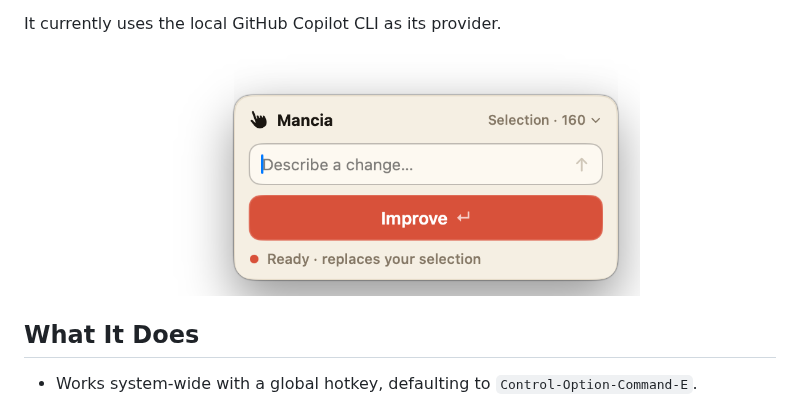
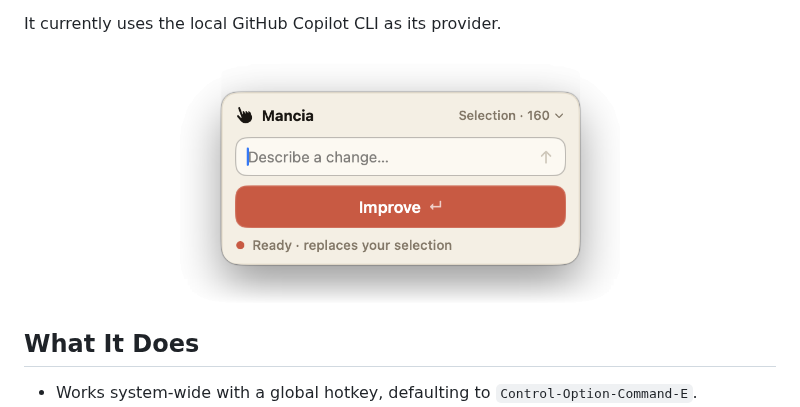
Before and after one commit to peteriz/mancia, a Markdown page: README.md, the part around the change. GitHub-like rendering; pictures changed too: docs/assets/panel-screenshot.png.

Commit message:
Center panel screenshot and apply transparent background

```diff
--- a/README.md
+++ b/README.md
@@ -17,7 +17,7 @@ No chat window, no copy-paste loop.
 It currently uses the local GitHub Copilot CLI as its provider.
 
 <p align="center">
-  <img src="docs/assets/panel-screenshot.png" alt="Mancia's floating edit panel ready to improve the selected text" width="480">
+  <img src="docs/assets/panel-screenshot.png" alt="Mancia's floating edit panel ready to improve the selected text" width="440">
 </p>
 
 ## What It Does
```
